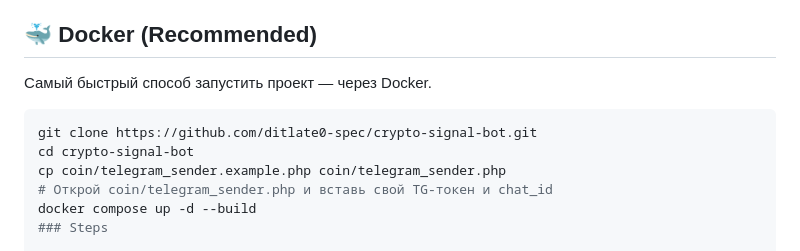
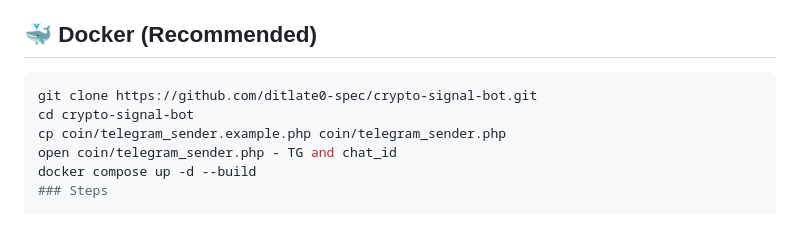
Before and after one commit to ditlate0-spec/crypto-signal-bot, a Markdown page: README.md, the part around one of its changes. GitHub-like rendering; blank space fills up the shorter version.

Commit message:
Add Docker support

````diff
--- a/README.md
+++ b/README.md
@@ -113,14 +113,11 @@ text
 - PyTorch + transformers
 - XAMPP / LAMP / WAMP
 ## 🐳 Docker (Recommended)
-
-Самый быстрый способ запустить проект — через Docker.
-
 ```bash
 git clone https://github.com/ditlate0-spec/crypto-signal-bot.git
 cd crypto-signal-bot
 cp coin/telegram_sender.example.php coin/telegram_sender.php
-# Открой coin/telegram_sender.php и вставь свой TG-токен и chat_id
+open coin/telegram_sender.php - TG and chat_id
 docker compose up -d --build
 ### Steps
 
````
Also changed, not shown: other parts of README.md (+2 -0 lines).
